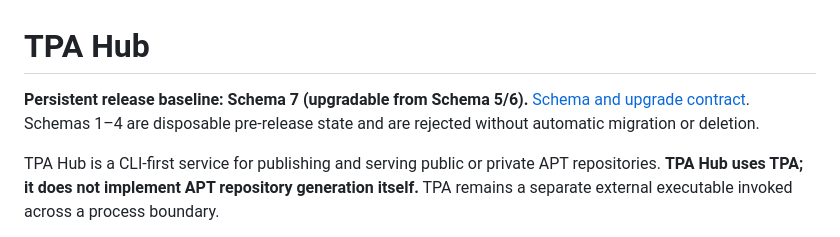
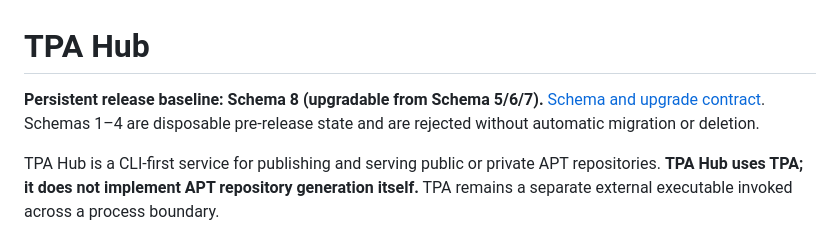
Before and after one commit to eugen252009/tparun, a Markdown page: README.md, the part around the change. Rendered like a GitHub page.

Commit message:
Document Schema 8 lifecycle persistence

```diff
--- a/README.md
+++ b/README.md
@@ -1,6 +1,6 @@
 # TPA Hub
 
-**Persistent release baseline: Schema 7 (upgradable from Schema 5/6).** [Schema and upgrade contract](docs/schema-upgrades.md). Schemas 1–4 are disposable pre-release state and are rejected without automatic migration or deletion.
+**Persistent release baseline: Schema 8 (upgradable from Schema 5/6/7).** [Schema and upgrade contract](docs/schema-upgrades.md). Schemas 1–4 are disposable pre-release state and are rejected without automatic migration or deletion.
 
 TPA Hub is a CLI-first service for publishing and serving public or private APT repositories. **TPA Hub uses TPA; it does not implement APT repository generation itself.** TPA remains a separate external executable invoked across a process boundary.
 
```
Also changed, not shown: docs/schema-upgrades.md (+6 -6 lines).
